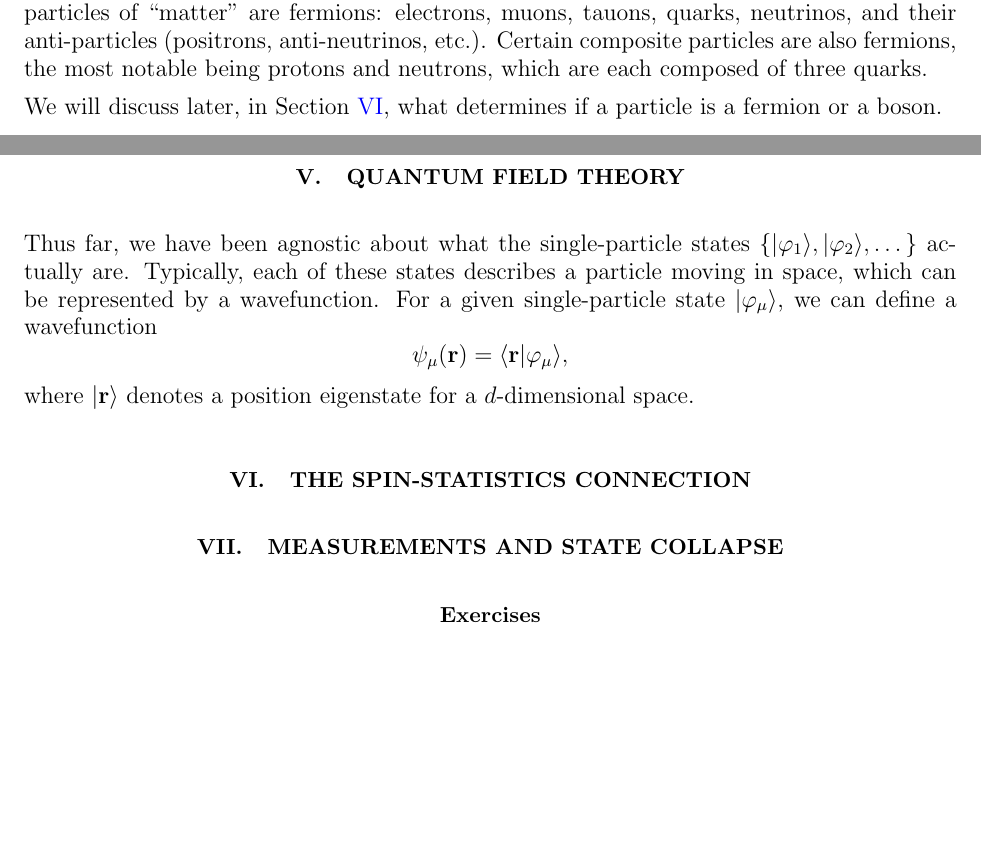
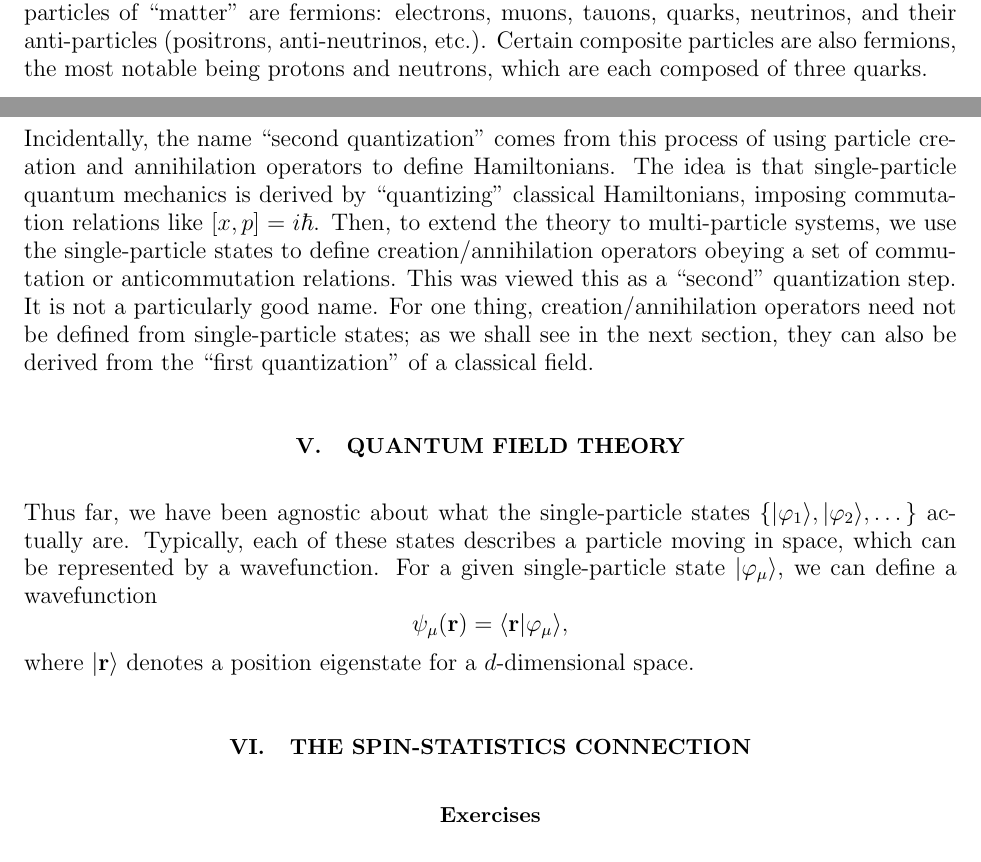
Before and after one commit to seewhydee/ntuphys_nb, a LaTeX paper (PH4401/latex/03_identical_particles.tex): two parts of pages 2 and 14 of 15, joined at a grey line, cut so that both start at the same text, the shorter picture padded with empty space. Compiled offline with pdfLaTeX.

Commit message:
Explain second quantization name.

```diff
--- a/PH4401/latex/03_identical_particles.tex
+++ b/PH4401/latex/03_identical_particles.tex
@@ -132,9 +132,6 @@ fermions: electrons, muons, tauons, quarks, neutrinos, and their
 anti-particles (positrons, anti-neutrinos, etc.).  Certain composite
 particles are also fermions, the most notable being protons and
 neutrons, which are each composed of three quarks.
-
-We will discuss later, in Section~\ref{sec:spinstats}, what determines
-if a particle is a fermion or a boson.
 
 \section{Bosons}
 
@@ -676,6 +673,19 @@ theory of quantum electrodynamics, this type of operator is used to
 describe the emission and absorption of photons caused by moving
 charges.
 
+Incidentally, the name ``second quantization'' comes from this process
+of using particle creation and annihilation operators to define
+Hamiltonians.  The idea is that single-particle quantum mechanics is
+derived by ``quantizing'' classical Hamiltonians, imposing commutation
+relations like $[x,p] = i\hbar$.  Then, to extend the theory to
+multi-particle systems, we use the single-particle states to define
+creation/annihilation operators obeying a set of commutation or
+anticommutation relations.  This was viewed this as a ``second''
+quantization step.  It is not a particularly good name.  For one
+thing, creation/annihilation operators need not be defined from
+single-particle states; as we shall see in the next section, they can
+also be derived from the ``first quantization'' of a classical field.
+
 \section{Quantum field theory}
 \label{sec:qft}
 
@@ -692,8 +702,6 @@ $d$-dimensional space.
 
 \section{The spin-statistics connection}
 \label{sec:spinstats}
-
-\section{Measurements and state collapse}
 
 \section*{Exercises}
 
```
